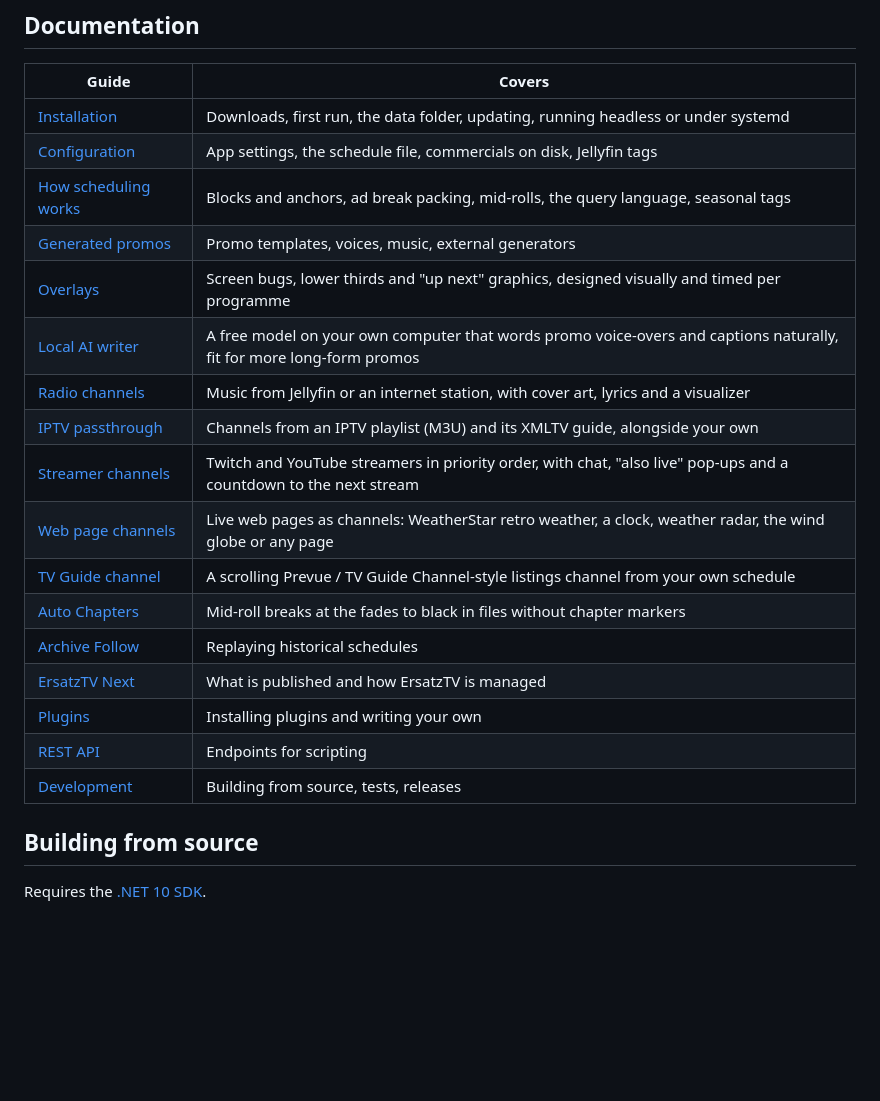
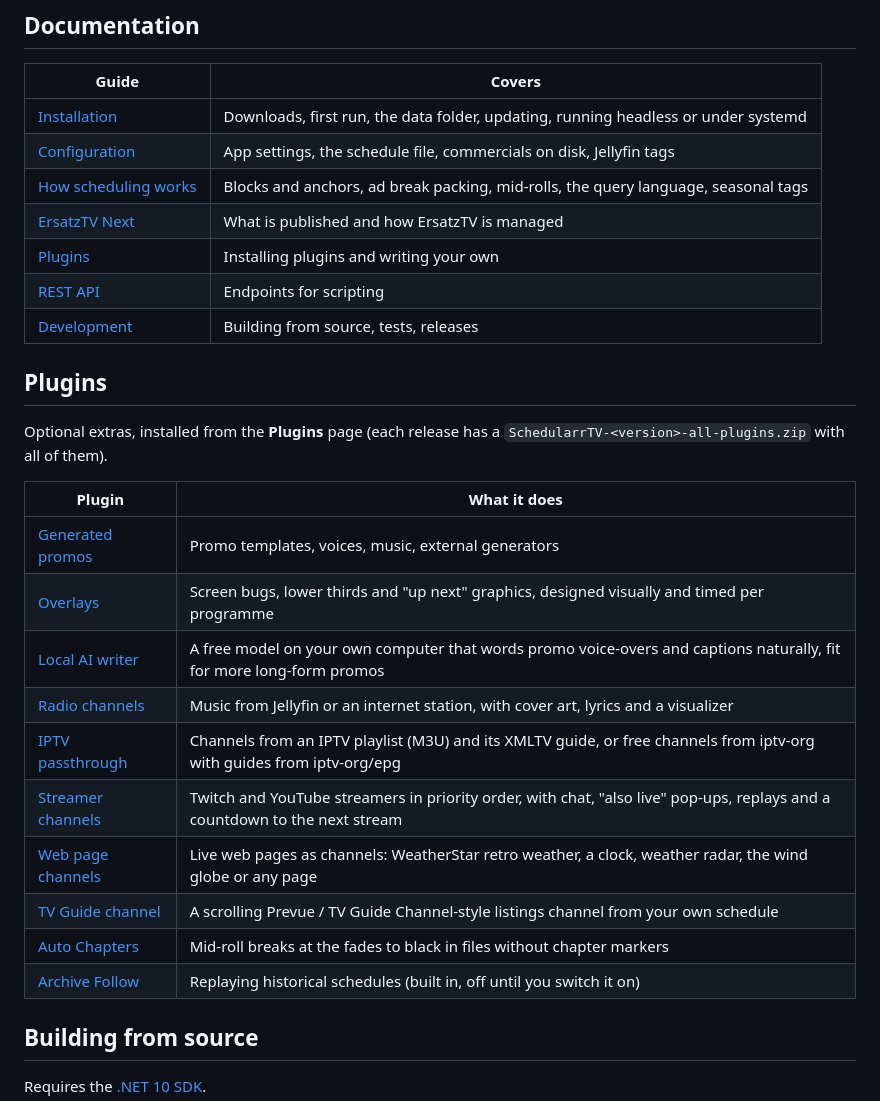
Before and after one commit to CarsonKompon/SchedularrTV, a Markdown page: README.md, the part around the change. GitHub-like rendering; blank space fills up the shorter version.

Commit message:
README cleanup

```diff
--- a/README.md
+++ b/README.md
@@ -59,20 +59,27 @@ slots, programming blocks, ad breaks, bumpers and promos, and hands them to
 | [Installation](docs/installation.md) | Downloads, first run, the data folder, updating, running headless or under systemd |
 | [Configuration](docs/configuration.md) | App settings, the schedule file, commercials on disk, Jellyfin tags |
 | [How scheduling works](docs/scheduling.md) | Blocks and anchors, ad break packing, mid-rolls, the query language, seasonal tags |
+| [ErsatzTV Next](docs/ersatztv.md) | What is published and how ErsatzTV is managed |
+| [Plugins](docs/plugins.md) | Installing plugins and writing your own |
+| [REST API](docs/rest-api.md) | Endpoints for scripting |
+| [Development](docs/development.md) | Building from source, tests, releases |
+
+## Plugins
+
+Optional extras, installed from the **Plugins** page (each release has a `SchedularrTV-<version>-all-plugins.zip` with all of them).
+
+| Plugin | What it does |
+| --- | --- |
 | [Generated promos](docs/generated-promos.md) | Promo templates, voices, music, external generators |
 | [Overlays](docs/overlays.md) | Screen bugs, lower thirds and "up next" graphics, designed visually and timed per programme |
 | [Local AI writer](docs/local-ai.md) | A free model on your own computer that words promo voice-overs and captions naturally, fit for more long-form promos |
 | [Radio channels](docs/radio.md) | Music from Jellyfin or an internet station, with cover art, lyrics and a visualizer |
-| [IPTV passthrough](docs/iptv.md) | Channels from an IPTV playlist (M3U) and its XMLTV guide, alongside your own |
-| [Streamer channels](docs/streamers.md) | Twitch and YouTube streamers in priority order, with chat, "also live" pop-ups and a countdown to the next stream |
+| [IPTV passthrough](docs/iptv.md) | Channels from an IPTV playlist (M3U) and its XMLTV guide, or free channels from iptv-org with guides from iptv-org/epg |
+| [Streamer channels](docs/streamers.md) | Twitch and YouTube streamers in priority order, with chat, "also live" pop-ups, replays and a countdown to the next stream |
 | [Web page channels](docs/web-channels.md) | Live web pages as channels: WeatherStar retro weather, a clock, weather radar, the wind globe or any page |
 | [TV Guide channel](docs/tv-guide.md) | A scrolling Prevue / TV Guide Channel-style listings channel from your own schedule |
 | [Auto Chapters](docs/auto-chapters.md) | Mid-roll breaks at the fades to black in files without chapter markers |
-| [Archive Follow](docs/archive-follow.md) | Replaying historical schedules |
-| [ErsatzTV Next](docs/ersatztv.md) | What is published and how ErsatzTV is managed |
-| [Plugins](docs/plugins.md) | Installing plugins and writing your own |
-| [REST API](docs/rest-api.md) | Endpoints for scripting |
-| [Development](docs/development.md) | Building from source, tests, releases |
+| [Archive Follow](docs/archive-follow.md) | Replaying historical schedules (built in, off until you switch it on) |
 
 ## Building from source
 
```
